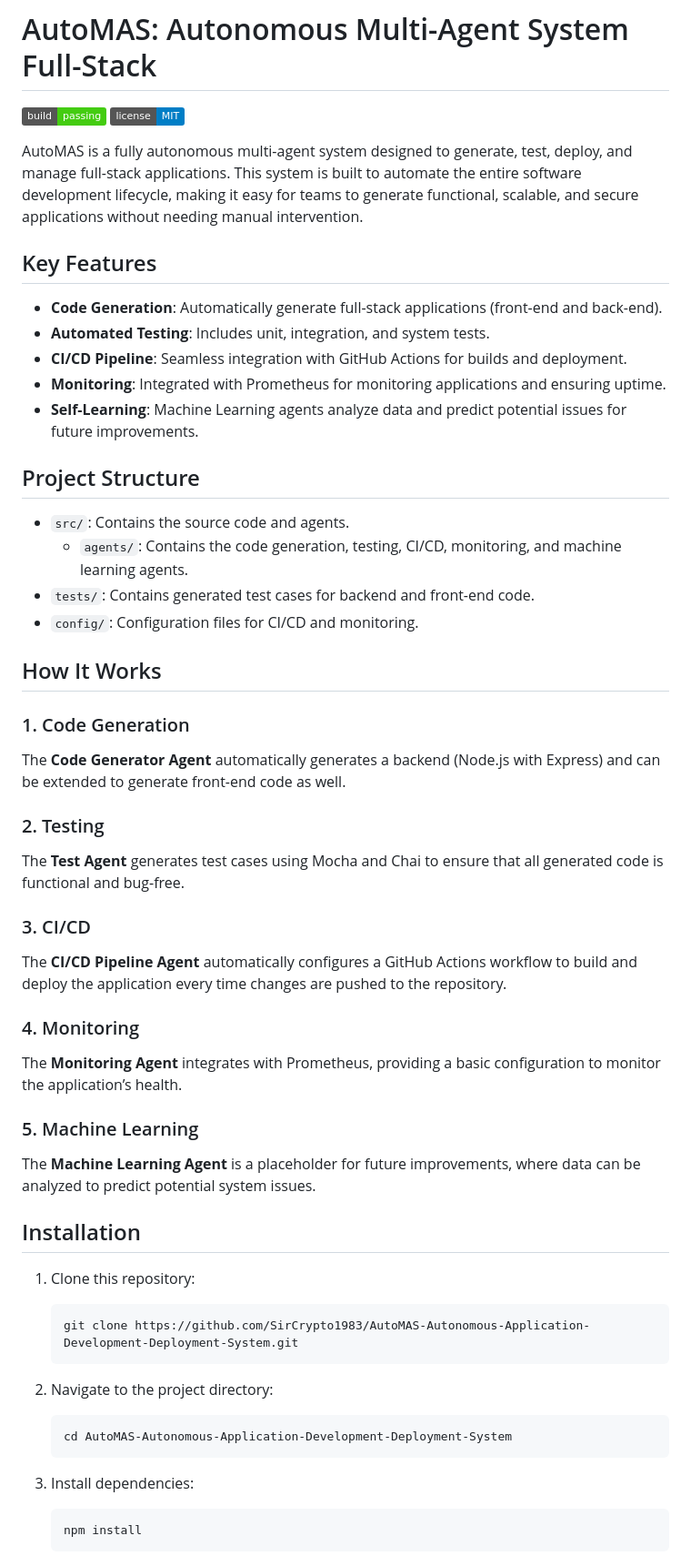
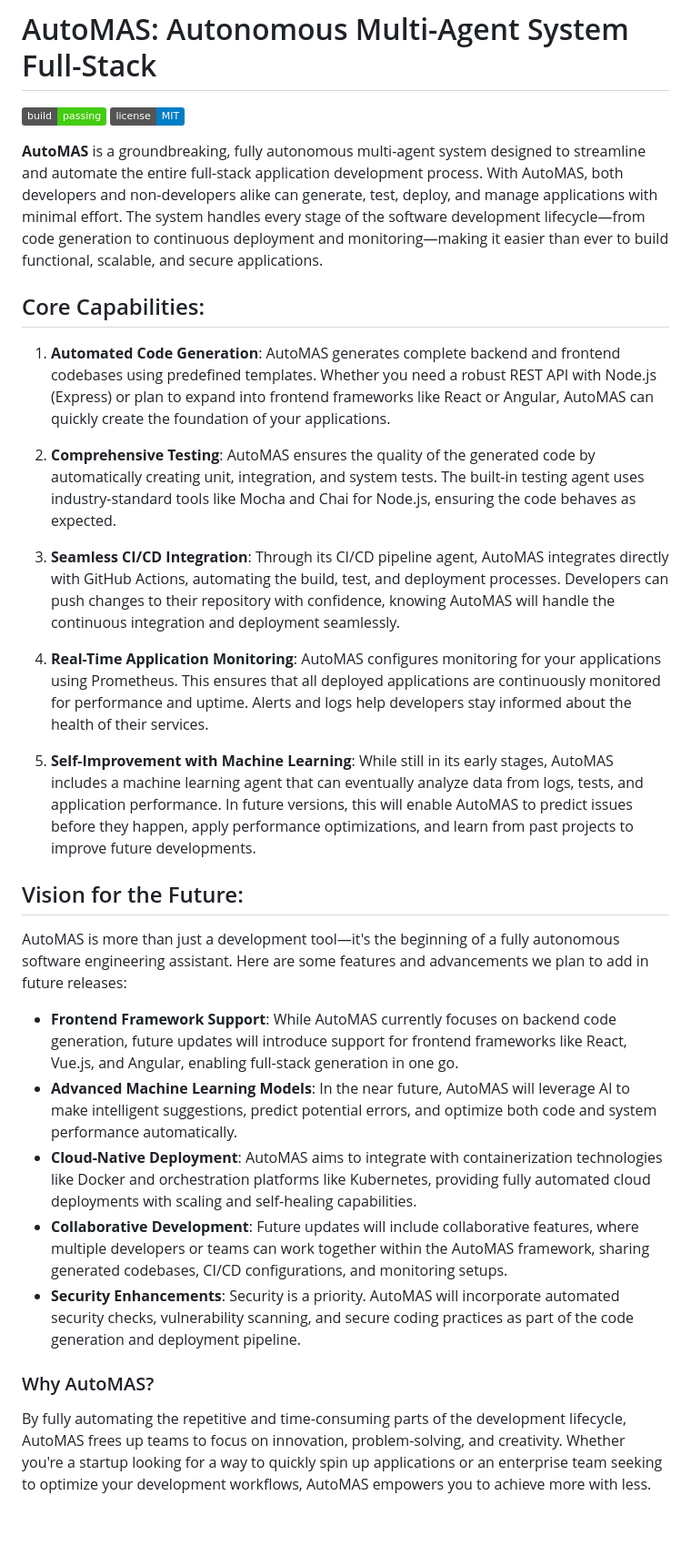
Before and after one commit to SirCrypto1983/AutoMAS-Autonomous-Application-Development-Deployment-System, a Markdown page: README.md, the part around one of its changes. Shown at 91% size. Drawn GitHub-style; badges without logos; blank space fills up the shorter version.

Commit message:
Updated README with expanded project description and future vision

````diff
--- a/README.md
+++ b/README.md
@@ -4,52 +4,33 @@
 [![Build Status](https://img.shields.io/badge/build-passing-brightgreen)](https://github.com/SirCrypto1983/AutoMAS)
 [![License](https://img.shields.io/badge/license-MIT-blue.svg)](LICENSE)
 
-AutoMAS is a fully autonomous multi-agent system designed to generate, test, deploy, and manage full-stack applications.
-This system is built to automate the entire software development lifecycle, making it easy for teams to generate functional, scalable, and secure applications without needing manual intervention.
+**AutoMAS** is a groundbreaking, fully autonomous multi-agent system designed to streamline and automate the entire full-stack application development process. With AutoMAS, both developers and non-developers alike can generate, test, deploy, and manage applications with minimal effort. The system handles every stage of the software development lifecycle—from code generation to continuous deployment and monitoring—making it easier than ever to build functional, scalable, and secure applications.
 
-## Key Features
-- **Code Generation**: Automatically generate full-stack applications (front-end and back-end).
-- **Automated Testing**: Includes unit, integration, and system tests.
-- **CI/CD Pipeline**: Seamless integration with GitHub Actions for builds and deployment.
-- **Monitoring**: Integrated with Prometheus for monitoring applications and ensuring uptime.
-- **Self-Learning**: Machine Learning agents analyze data and predict potential issues for future improvements.
+## Core Capabilities:
+1. **Automated Code Generation**:
+   AutoMAS generates complete backend and frontend codebases using predefined templates. Whether you need a robust REST API with Node.js (Express) or plan to expand into frontend frameworks like React or Angular, AutoMAS can quickly create the foundation of your applications.
 
-## Project Structure
+2. **Comprehensive Testing**:
+   AutoMAS ensures the quality of the generated code by automatically creating unit, integration, and system tests. The built-in testing agent uses industry-standard tools like Mocha and Chai for Node.js, ensuring the code behaves as expected.
 
-- `src/`: Contains the source code and agents.
-  - `agents/`: Contains the code generation, testing, CI/CD, monitoring, and machine learning agents.
-- `tests/`: Contains generated test cases for backend and front-end code.
-- `config/`: Configuration files for CI/CD and monitoring.
+3. **Seamless CI/CD Integration**:
+   Through its CI/CD pipeline agent, AutoMAS integrates directly with GitHub Actions, automating the build, test, and deployment processes. Developers can push changes to their repository with confidence, knowing AutoMAS will handle the continuous integration and deployment seamlessly.
 
-## How It Works
+4. **Real-Time Application Monitoring**:
+   AutoMAS configures monitoring for your applications using Prometheus. This ensures that all deployed applications are continuously monitored for performance and uptime. Alerts and logs help developers stay informed about the health of their services.
 
-### 1. Code Generation
-The **Code Generator Agent** automatically generates a backend (Node.js with Express) and can be extended to generate front-end code as well.
+5. **Self-Improvement with Machine Learning**:
+   While still in its early stages, AutoMAS includes a machine learning agent that can eventually analyze data from logs, tests, and application performance. In future versions, this will enable AutoMAS to predict issues before they happen, apply performance optimizations, and learn from past projects to improve future developments.
 
-### 2. Testing
-The **Test Agent** generates test cases using Mocha and Chai to ensure that all generated code is functional and bug-free.
+## Vision for the Future:
+AutoMAS is more than just a development tool—it's the beginning of a fully autonomous software engineering assistant. Here are some features and advancements we plan to add in future releases:
 
-### 3. CI/CD
-The **CI/CD Pipeline Agent** automatically configures a GitHub Actions workflow to build and deploy the application every time changes are pushed to the repository.
+- **Frontend Framework Support**: While AutoMAS currently focuses on backend code generation, future updates will introduce support for frontend frameworks like React, Vue.js, and Angular, enabling full-stack generation in one go.
+- **Advanced Machine Learning Models**: In the near future, AutoMAS will leverage AI to make intelligent suggestions, predict potential errors, and optimize both code and system performance automatically.
+- **Cloud-Native Deployment**: AutoMAS aims to integrate with containerization technologies like Docker and orchestration platforms like Kubernetes, providing fully automated cloud deployments with scaling and self-healing capabilities.
+- **Collaborative Development**: Future updates will include collaborative features, where multiple developers or teams can work together within the AutoMAS framework, sharing generated codebases, CI/CD configurations, and monitoring setups.
+- **Security Enhancements**: Security is a priority. AutoMAS will incorporate automated security checks, vulnerability scanning, and secure coding practices as part of the code generation and deployment pipeline.
 
-### 4. Monitoring
-The **Monitoring Agent** integrates with Prometheus, providing a basic configuration to monitor the application’s health.
+### Why AutoMAS?
+By fully automating the repetitive and time-consuming parts of the development lifecycle, AutoMAS frees up teams to focus on innovation, problem-solving, and creativity. Whether you're a startup looking for a way to quickly spin up applications or an enterprise team seeking to optimize your development workflows, AutoMAS empowers you to achieve more with less.
 
-### 5. Machine Learning
-The **Machine Learning Agent** is a placeholder for future improvements, where data can be analyzed to predict potential system issues.
-
-## Installation
-
-1. Clone this repository:
-   ```bash
-   git clone https://github.com/SirCrypto1983/AutoMAS-Autonomous-Application-Development-Deployment-System.git
-   ```
-2. Navigate to the project directory:
-   ```bash
-   cd AutoMAS-Autonomous-Application-Development-Deployment-System
-   ```
-3. Install dependencies:
-   ```bash
-   npm install
-   ```
-
````
Also changed, not shown: other parts of README.md (+2 -21 lines).
